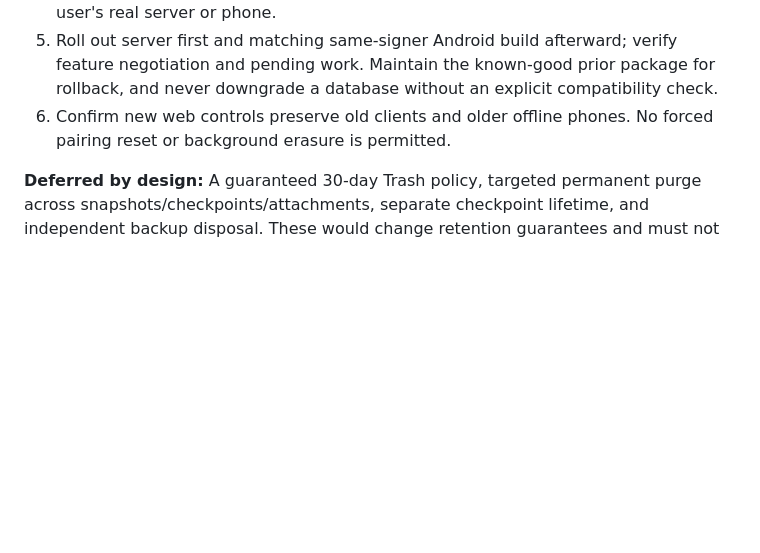
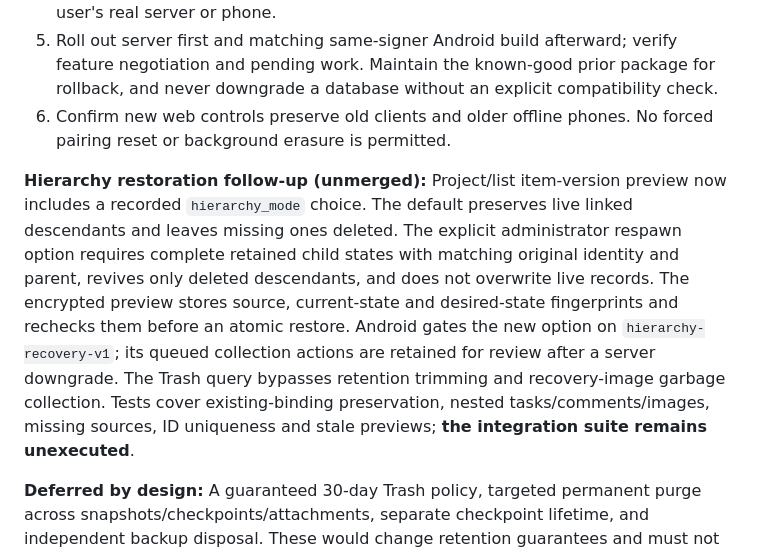
Before and after one commit to argentumseven/field-notes, a Markdown page: docs/VALIDATION.md, the part around the change. Rendered like a GitHub page; blank space fills up the shorter version.

Commit message:
Document hierarchy restore preview fences and unexecuted acceptance tests

```diff
--- a/docs/VALIDATION.md
+++ b/docs/VALIDATION.md
@@ -1566,6 +1566,19 @@ recovery-version availability, and Android offline unbundle/cascade projections.
 6. Confirm new web controls preserve old clients and older offline phones.
    No forced pairing reset or background erasure is permitted.
 
+**Hierarchy restoration follow-up (unmerged):** Project/list item-version preview
+now includes a recorded `hierarchy_mode` choice. The default preserves live
+linked descendants and leaves missing ones deleted. The explicit administrator
+respawn option requires complete retained child states with matching original
+identity and parent, revives only deleted descendants, and does not overwrite
+live records. The encrypted preview stores source, current-state and desired-state
+fingerprints and rechecks them before an atomic restore. Android gates
+the new option on `hierarchy-recovery-v1`; its queued collection actions are
+retained for review after a server downgrade. The Trash query bypasses
+retention trimming and recovery-image garbage collection. Tests cover
+existing-binding preservation, nested tasks/comments/images, missing sources,
+ID uniqueness and stale previews; **the integration suite remains unexecuted**.
+
 **Deferred by design:** A guaranteed 30-day Trash policy, targeted permanent
 purge across snapshots/checkpoints/attachments, separate checkpoint lifetime,
 and independent backup disposal. These would change retention guarantees and
```
